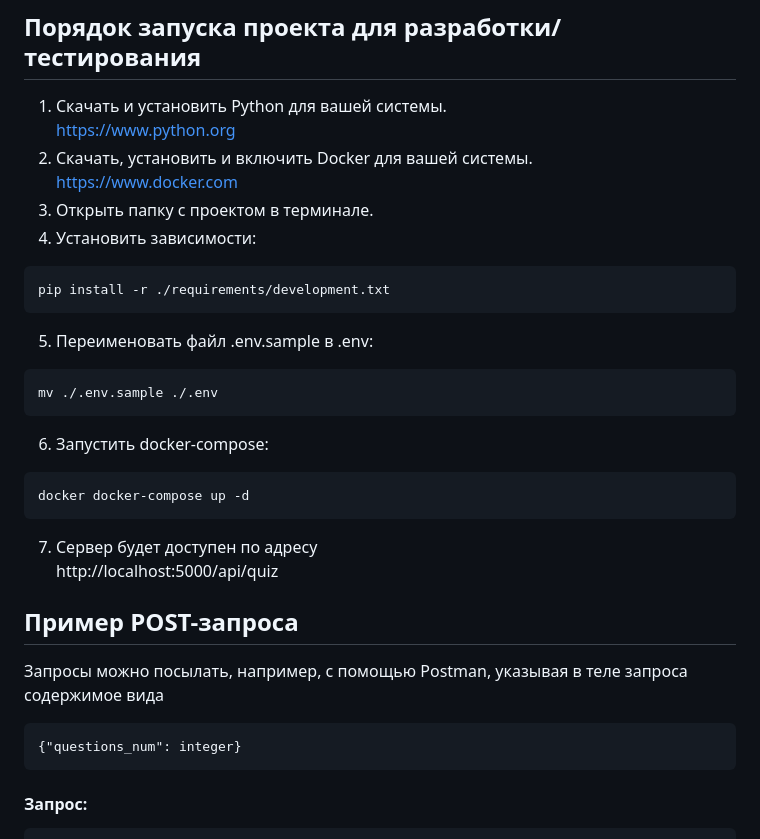
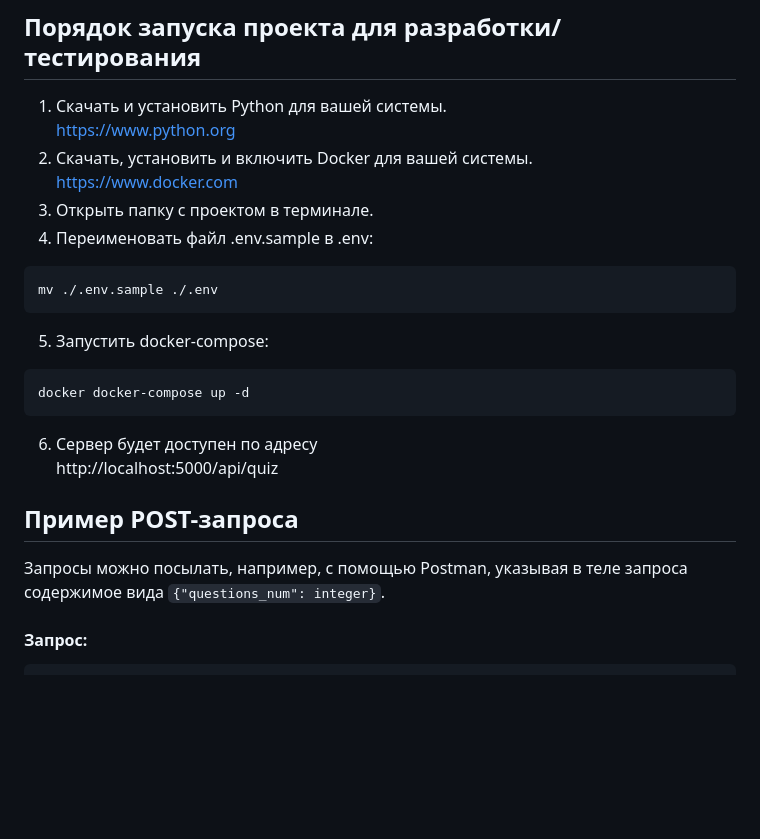
Before and after one commit to JxSol/bewise1_test, a Markdown page: README.md, the part around the change. Drawn GitHub-style; blank space fills up the shorter version.

````diff
--- a/README.md
+++ b/README.md
@@ -17,27 +17,20 @@
 2) Скачать, установить и включить Docker для вашей системы.
 <br> https://www.docker.com
 3) Открыть папку с проектом в терминале.
-4) Установить зависимости:
-```sh
-pip install -r ./requirements/development.txt
-```
-5) Переименовать файл .env.sample в .env:
+4) Переименовать файл .env.sample в .env:
 ```sh
 mv ./.env.sample ./.env
 ```
-6) Запустить docker-compose:
+5) Запустить docker-compose:
 ```sh
 docker docker-compose up -d
 ```
-7) Сервер будет доступен по адресу
+6) Сервер будет доступен по адресу
 <br> http://localhost:5000/api/quiz
 
 
 ## Пример POST-запроса
-Запросы можно посылать, например, с помощью Postman, указывая в теле запроса содержимое вида
-```text
-{"questions_num": integer}
-```
+Запросы можно посылать, например, с помощью Postman, указывая в теле запроса содержимое вида ```{"questions_num": integer}```.
 #### Запрос:
 ```text
 POST /api/quiz HTTP/1.1
````
